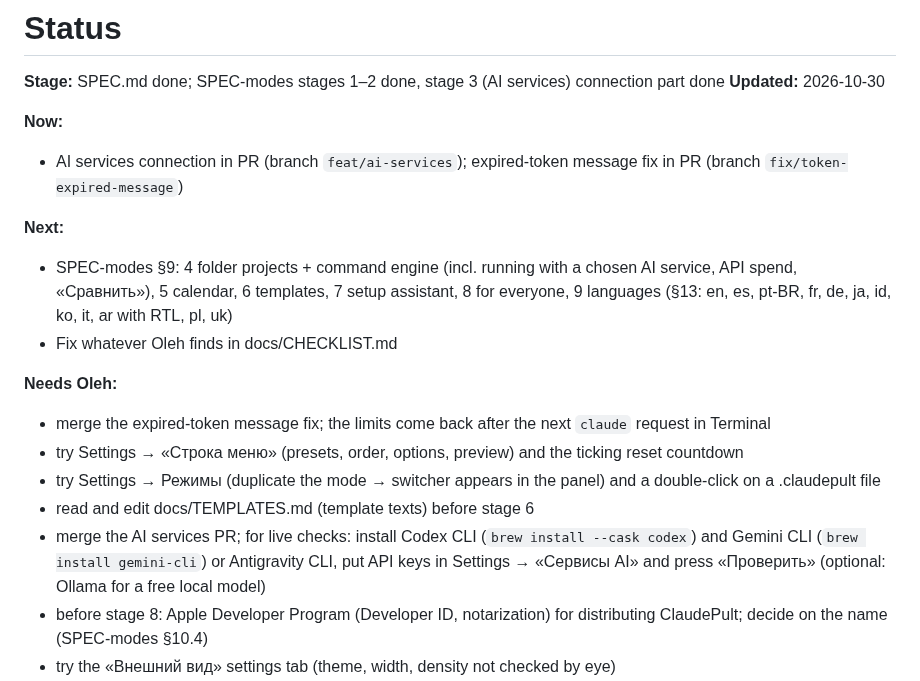
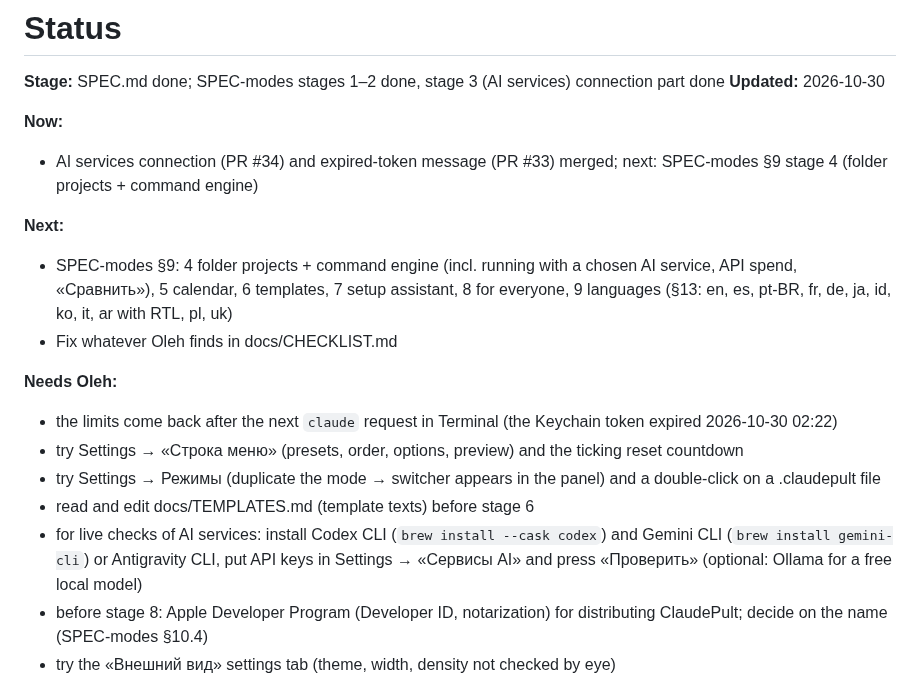
Before and after one commit to OlehDemishev/AIHubBar, a Markdown page: docs/STATUS.md, the part around the change. GitHub-like rendering.

Commit message:
Update STATUS header after AI services merge
Co-Authored-By: Claude Opus 5.5 <noreply@anthropic.com>

```diff
--- a/docs/STATUS.md
+++ b/docs/STATUS.md
@@ -5,18 +5,18 @@
 **Updated:** 2026-10-30
 
 **Now:**
-- AI services connection in PR (branch `feat/ai-services`); expired-token message fix in PR (branch `fix/token-expired-message`)
+- AI services connection (PR #34) and expired-token message (PR #33) merged; next: SPEC-modes §9 stage 4 (folder projects + command engine)
 
 **Next:**
 - SPEC-modes §9: 4 folder projects + command engine (incl. running with a chosen AI service, API spend, «Сравнить»), 5 calendar, 6 templates, 7 setup assistant, 8 for everyone, 9 languages (§13: en, es, pt-BR, fr, de, ja, id, ko, it, ar with RTL, pl, uk)
 - Fix whatever Oleh finds in docs/CHECKLIST.md
 
 **Needs Oleh:**
-- merge the expired-token message fix; the limits come back after the next `claude` request in Terminal
+- the limits come back after the next `claude` request in Terminal (the Keychain token expired 2026-10-30 02:22)
 - try Settings → «Строка меню» (presets, order, options, preview) and the ticking reset countdown
 - try Settings → Режимы (duplicate the mode → switcher appears in the panel) and a double-click on a .claudepult file
 - read and edit docs/TEMPLATES.md (template texts) before stage 6
-- merge the AI services PR; for live checks: install Codex CLI (`brew install --cask codex`) and Gemini CLI (`brew install gemini-cli`) or Antigravity CLI, put API keys in Settings → «Сервисы AI» and press «Проверить» (optional: Ollama for a free local model)
+- for live checks of AI services: install Codex CLI (`brew install --cask codex`) and Gemini CLI (`brew install gemini-cli`) or Antigravity CLI, put API keys in Settings → «Сервисы AI» and press «Проверить» (optional: Ollama for a free local model)
 - before stage 8: Apple Developer Program (Developer ID, notarization) for distributing ClaudePult; decide on the name (SPEC-modes §10.4)
 - try the «Внешний вид» settings tab (theme, width, density not checked by eye)
 - optional, in _daily-report (not changed by ClaudePult): report.py/bot.py could read `~/Library/Application Support/ClaudePult/usage.json` (`five_hour`, `seven_day`, `updated`) for a /limits bot command or a limits line in the report
```
